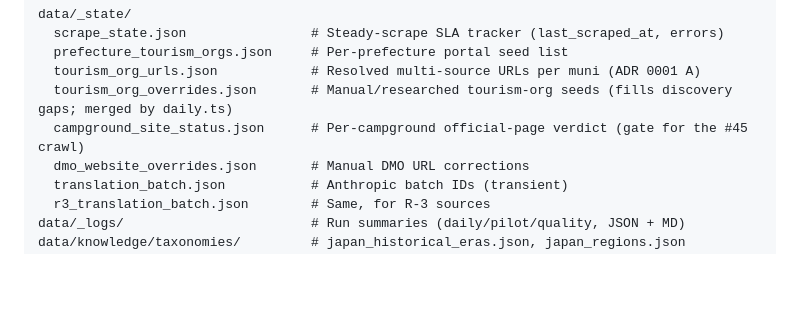
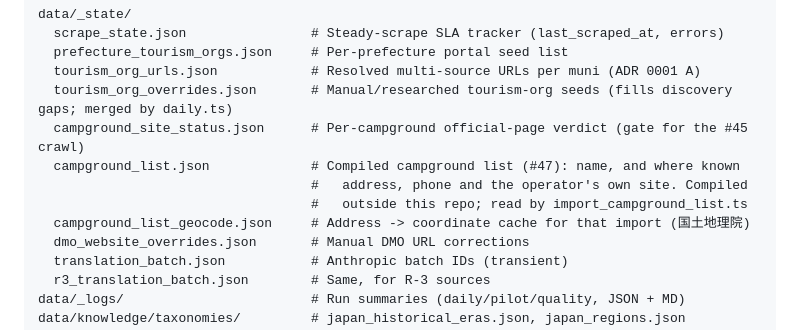
Before and after one commit to ookami0210/japan-travel-mcp, a Markdown page: AGENTS.md, the part around the change. Drawn GitHub-style; blank space fills up the shorter version.

```diff
--- a/AGENTS.md
+++ b/AGENTS.md
@@ -255,6 +255,10 @@ data/_state/
   tourism_org_urls.json            # Resolved multi-source URLs per muni (ADR 0001 A)
   tourism_org_overrides.json       # Manual/researched tourism-org seeds (fills discovery gaps; merged by daily.ts)
   campground_site_status.json      # Per-campground official-page verdict (gate for the #45 crawl)
+  campground_list.json             # Compiled campground list (#47): name, and where known
+                                   #   address, phone and the operator's own site. Compiled
+                                   #   outside this repo; read by import_campground_list.ts
+  campground_list_geocode.json     # Address -> coordinate cache for that import (国土地理院)
   dmo_website_overrides.json       # Manual DMO URL corrections
   translation_batch.json           # Anthropic batch IDs (transient)
   r3_translation_batch.json        # Same, for R-3 sources
```
Also changed, not shown: DATA_SOURCES.md (+10 -8 lines), scrapers/hf/dataset_card.md (+5 -4 lines).
